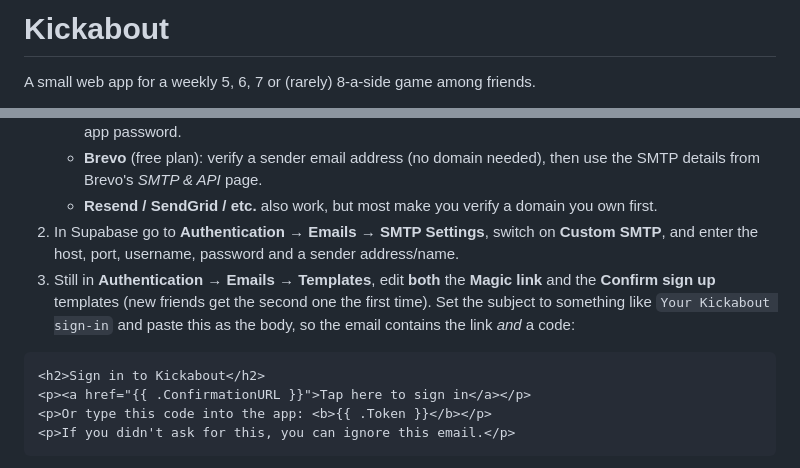
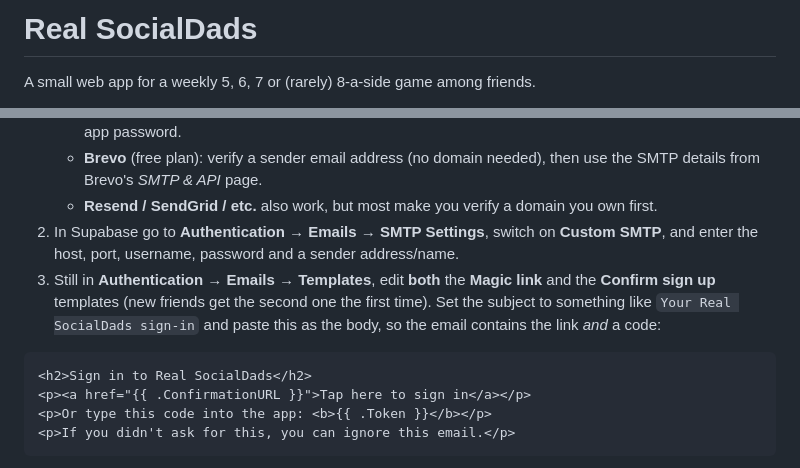
Before and after one commit to tpthyttkh8-dotcom/Real-SocialDads, a Markdown page: README.md, 2 parts joined by grey strips. Drawn GitHub-style.

````diff
--- a/README.md
+++ b/README.md
@@ -1,4 +1,4 @@
-# Kickabout
+# Real SocialDads
 
 A small web app for a weekly 5, 6, 7 or (rarely) 8-a-side game among friends.
 
@@ -44,10 +44,10 @@ Supabase's built-in email service is for testing only: it sends about 2 emails a
    - **Brevo** (free plan): verify a sender email address (no domain needed), then use the SMTP details from Brevo's *SMTP & API* page.
    - **Resend / SendGrid / etc.** also work, but most make you verify a domain you own first.
 2. In Supabase go to **Authentication → Emails → SMTP Settings**, switch on **Custom SMTP**, and enter the host, port, username, password and a sender address/name.
-3. Still in **Authentication → Emails → Templates**, edit **both** the **Magic link** and the **Confirm sign up** templates (new friends get the second one the first time). Set the subject to something like `Your Kickabout sign-in` and paste this as the body, so the email contains the link *and* a code:
+3. Still in **Authentication → Emails → Templates**, edit **both** the **Magic link** and the **Confirm sign up** templates (new friends get the second one the first time). Set the subject to something like `Your Real SocialDads sign-in` and paste this as the body, so the email contains the link *and* a code:
 
 ```html
-<h2>Sign in to Kickabout</h2>
+<h2>Sign in to Real SocialDads</h2>
 <p><a href="{{ .ConfirmationURL }}">Tap here to sign in</a></p>
 <p>Or type this code into the app: <b>{{ .Token }}</b></p>
 <p>If you didn't ask for this, you can ignore this email.</p>
````
